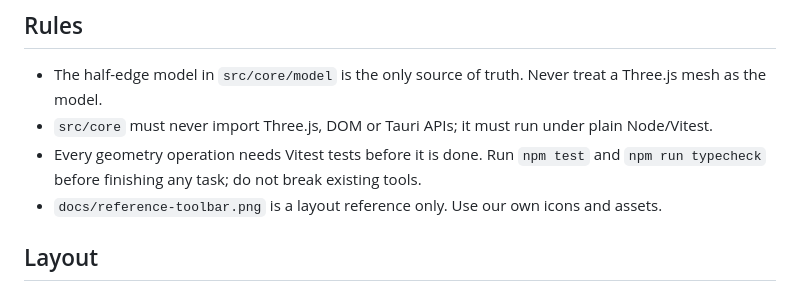
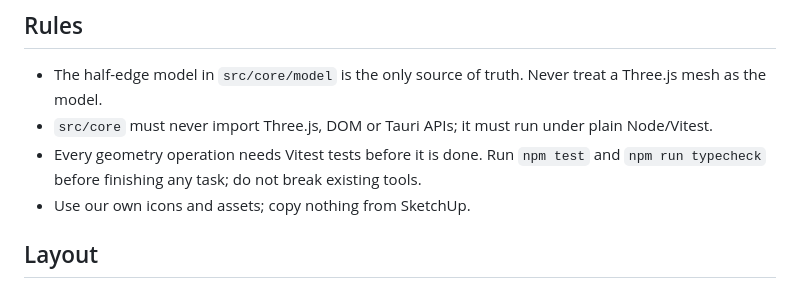
Before and after one commit to dobbsbp/VormCraft, a Markdown page: CLAUDE.md, the part around the change. Rendered like a GitHub page.

```diff
--- a/CLAUDE.md
+++ b/CLAUDE.md
@@ -6,7 +6,7 @@
 - The half-edge model in `src/core/model` is the only source of truth. Never treat a Three.js mesh as the model.
 - `src/core` must never import Three.js, DOM or Tauri APIs; it must run under plain Node/Vitest.
 - Every geometry operation needs Vitest tests before it is done. Run `npm test` and `npm run typecheck` before finishing any task; do not break existing tools.
-- `docs/reference-toolbar.png` is a layout reference only. Use our own icons and assets.
+- Use our own icons and assets; copy nothing from SketchUp.
 
 ## Layout
 - `src/core` — geometry kernel (half-edge model, ops, booleans, checks). Pure TypeScript.
```
Also changed, not shown: docs/SPEC.md (+1 -2 lines).
